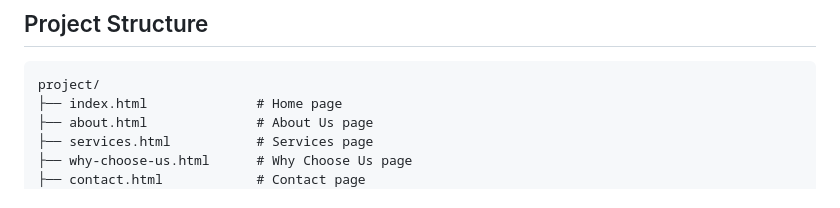
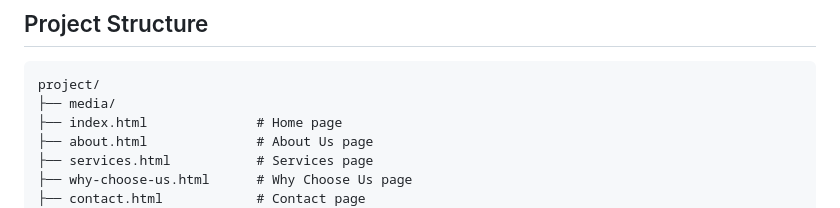
Before and after one commit to rucomrada/technocrime, a Markdown page: README.md, the part around the change. GitHub-like rendering.

Commit message:
Add media directory to project structure

````diff
--- a/README.md
+++ b/README.md
@@ -51,6 +51,7 @@ This website showcases TPS's comprehensive security services, including manned g
 
 ```
 project/
+├── media/
 ├── index.html              # Home page
 ├── about.html              # About Us page
 ├── services.html           # Services page
````
